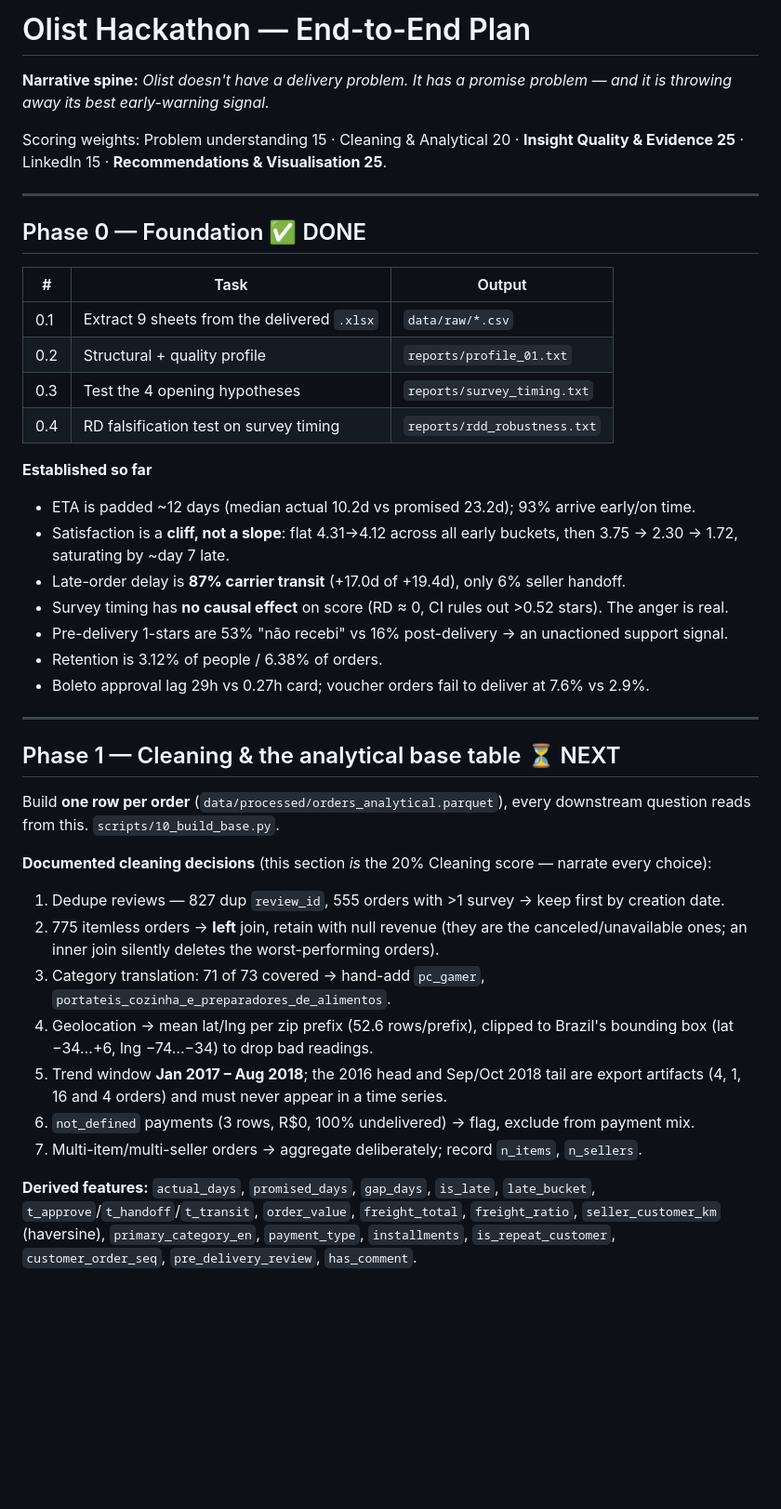
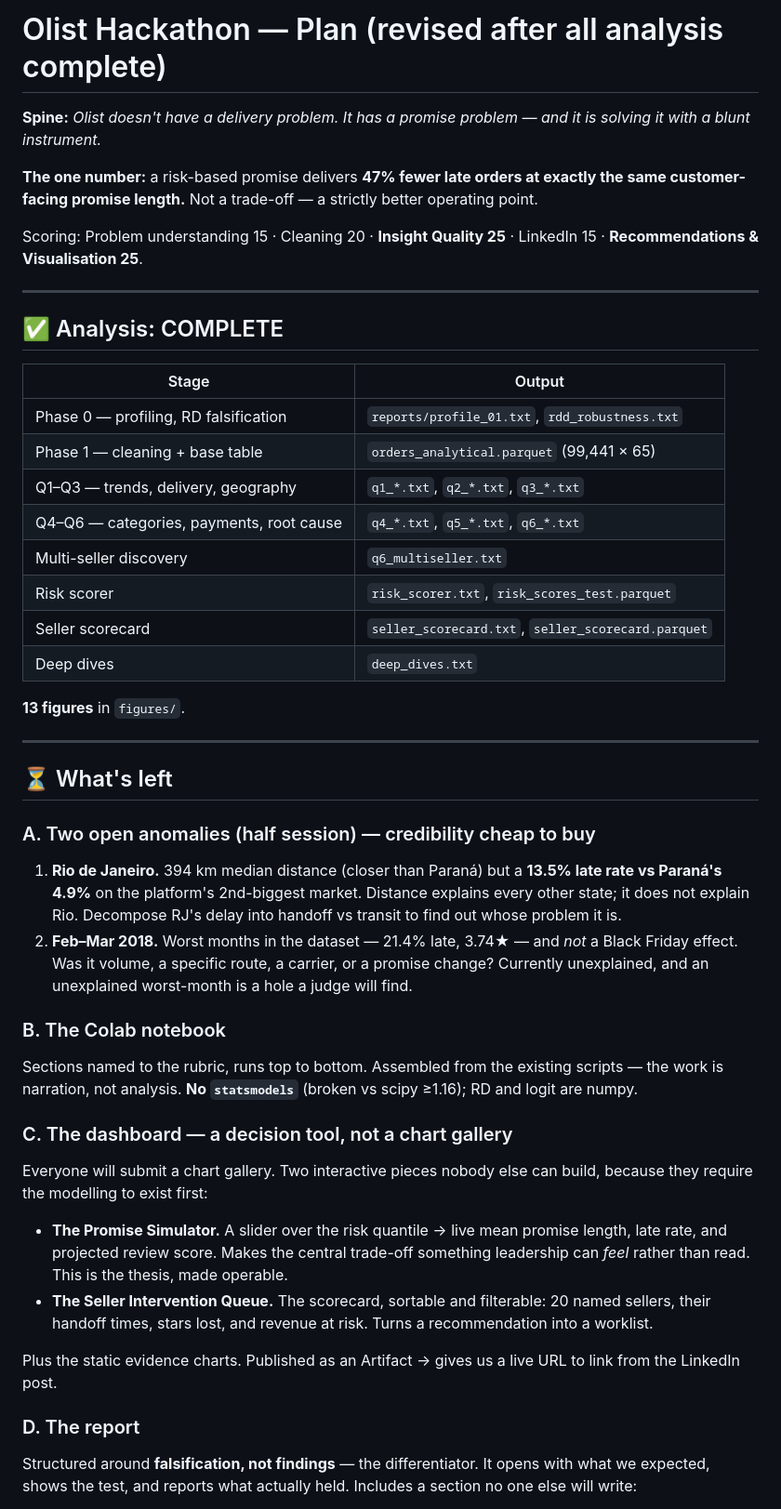
Before and after one commit to varadharajanv0310/olist-promise-problem, a Markdown page: PLAN.md, the part around one of its changes. Shown at 93% size. Rendered like a GitHub page; blank space fills up the shorter version.

Commit message:
Revise plan: analysis complete, remaining work is assembly plus two open anomalies

```diff
--- a/PLAN.md
+++ b/PLAN.md
@@ -1,53 +1,61 @@
-# Olist Hackathon — End-to-End Plan
+# Olist Hackathon — Plan (revised after all analysis complete)
 
-**Narrative spine:** *Olist doesn't have a delivery problem. It has a promise problem — and it is
-throwing away its best early-warning signal.*
+**Spine:** *Olist doesn't have a delivery problem. It has a promise problem — and it is solving it
+with a blunt instrument.*
 
-Scoring weights: Problem understanding 15 · Cleaning & Analytical 20 · **Insight Quality & Evidence 25**
-· LinkedIn 15 · **Recommendations & Visualisation 25**.
+**The one number:** a risk-based promise delivers **47% fewer late orders at exactly the same
+customer-facing promise length.** Not a trade-off — a strictly better operating point.
+
+Scoring: Problem understanding 15 · Cleaning 20 · **Insight Quality 25** · LinkedIn 15 ·
+**Recommendations & Visualisation 25**.
 
 ---
 
-## Phase 0 — Foundation ✅ DONE
+## ✅ Analysis: COMPLETE
 
-| # | Task | Output |
-|---|---|---|
-| 0.1 | Extract 9 sheets from the delivered `.xlsx` | `data/raw/*.csv` |
-| 0.2 | Structural + quality profile | `reports/profile_01.txt` |
-| 0.3 | Test the 4 opening hypotheses | `reports/survey_timing.txt` |
-| 0.4 | RD falsification test on survey timing | `reports/rdd_robustness.txt` |
+| Stage | Output |
+|---|---|
+| Phase 0 — profiling, RD falsification | `reports/profile_01.txt`, `rdd_robustness.txt` |
+| Phase 1 — cleaning + base table | `orders_analytical.parquet` (99,441 × 65) |
+| Q1–Q3 — trends, delivery, geography | `q1_*.txt`, `q2_*.txt`, `q3_*.txt` |
+| Q4–Q6 — categories, payments, root cause | `q4_*.txt`, `q5_*.txt`, `q6_*.txt` |
+| Multi-seller discovery | `q6_multiseller.txt` |
+| Risk scorer | `risk_scorer.txt`, `risk_scores_test.parquet` |
+| Seller scorecard | `seller_scorecard.txt`, `seller_scorecard.parquet` |
+| Deep dives | `deep_dives.txt` |
 
-**Established so far**
-- ETA is padded ~12 days (median actual 10.2d vs promised 23.2d); 93% arrive early/on time.
-- Satisfaction is a **cliff, not a slope**: flat 4.31→4.12 across all early buckets, then
-  3.75 → 2.30 → 1.72, saturating by ~day 7 late.
-- Late-order delay is **87% carrier transit** (+17.0d of +19.4d), only 6% seller handoff.
-- Survey timing has **no causal effect** on score (RD ≈ 0, CI rules out >0.52 stars). The anger is real.
-- Pre-delivery 1-stars are 53% "não recebi" vs 16% post-delivery → an unactioned support signal.
-- Retention is 3.12% of people / 6.38% of orders.
-- Boleto approval lag 29h vs 0.27h card; voucher orders fail to deliver at 7.6% vs 2.9%.
+**13 figures** in `figures/`.
 
 ---
 
-## Phase 1 — Cleaning & the analytical base table  ⏳ NEXT
+## ⏳ What's left
 
-Build **one row per order** (`data/processed/orders_analytical.parquet`), every downstream question
-reads from this. `scripts/10_build_base.py`.
+### A. Two open anomalies (half session) — credibility cheap to buy
+1. **Rio de Janeiro.** 394 km median distance (closer than Paraná) but a **13.5% late rate vs
+   Paraná's 4.9%** on the platform's 2nd-biggest market. Distance explains every other state; it
+   does not explain Rio. Decompose RJ's delay into handoff vs transit to find out whose problem it is.
+2. **Feb–Mar 2018.** Worst months in the dataset — 21.4% late, 3.74★ — and *not* a Black Friday
+   effect. Was it volume, a specific route, a carrier, or a promise change? Currently unexplained,
+   and an unexplained worst-month is a hole a judge will find.
 
-**Documented cleaning decisions** (this section *is* the 20% Cleaning score — narrate every choice):
-1. Dedupe reviews — 827 dup `review_id`, 555 orders with >1 survey → keep first by creation date.
-2. 775 itemless orders → **left** join, retain with null revenue (they are the canceled/unavailable
-   ones; an inner join silently deletes the worst-performing orders).
-3. Category translation: 71 of 73 covered → hand-add `pc_gamer`,
-   `portateis_cozinha_e_preparadores_de_alimentos`.
-4. Geolocation → mean lat/lng per zip prefix (52.6 rows/prefix), clipped to Brazil's bounding box
-   (lat −34…+6, lng −74…−34) to drop bad readings.
-5. Trend window **Jan 2017 – Aug 2018**; the 2016 head and Sep/Oct 2018 tail are export artifacts
-   (4, 1, 16 and 4 orders) and must never appear in a time series.
-6. `not_defined` payments (3 rows, R$0, 100% undelivered) → flag, exclude from payment mix.
-7. Multi-item/multi-seller orders → aggregate deliberately; record `n_items`, `n_sellers`.
+### B. The Colab notebook
+Sections named to the rubric, runs top to bottom. Assembled from the existing scripts — the work is
+narration, not analysis. **No `statsmodels`** (broken vs scipy ≥1.16); RD and logit are numpy.
 
-**Derived features:** `actual_days`, `promised_days`, `gap_days`, `is_late`, `late_bucket`,
-`t_approve`/`t_handoff`/`t_transit`, `order_value`, `freight_total`, `freight_ratio`,
-`seller_customer_km` (haversine), `primary_category_en`, `payment_type`, `installments`,
-`is_repeat_customer`, `customer_order_seq`, `pre_delivery_review`, `has_comment`.
+### C. The dashboard — a decision tool, not a chart gallery
+Everyone will submit a chart gallery. Two interactive pieces nobody else can build, because they
+require the modelling to exist first:
+
+- **The Promise Simulator.** A slider over the risk quantile → live mean promise length, late rate,
+  and projected review score. Makes the central trade-off something leadership can *feel* rather
+  than read. This is the thesis, made operable.
+- **The Seller Intervention Queue.** The scorecard, sortable and filterable: 20 named sellers, their
+  handoff times, stars lost, and revenue at risk. Turns a recommendation into a worklist.
+
+Plus the static evidence charts. Published as an Artifact → gives us a live URL to link from the
+LinkedIn post.
+
+### D. The report
+Structured around **falsification, not findings** — the differentiator. It opens with what we
+expected, shows the test, and reports what actually held. Includes a section no one else will write:
+
```
Also changed, not shown: other parts of PLAN.md (+25 -49 lines).
